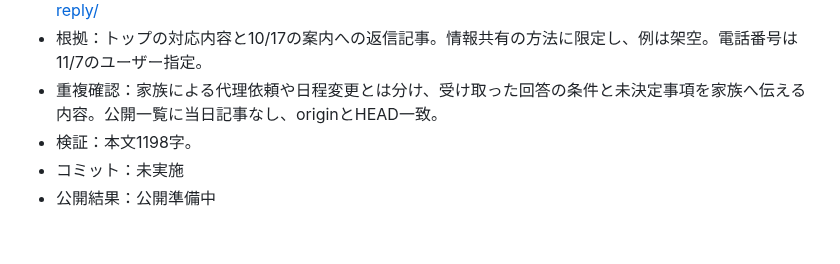
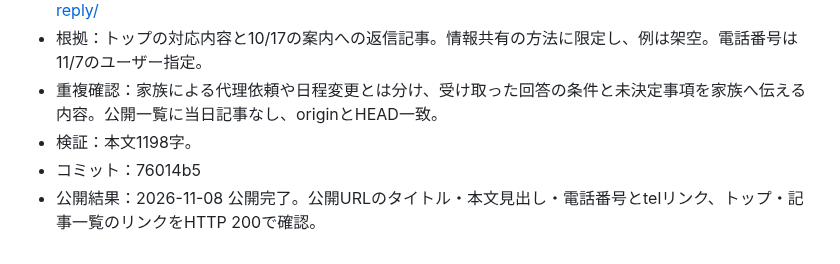
Before and after one commit to nwostar0717-star/takizawa_hp, a Markdown page: docs/daily-article-log.md, the part around the change. Drawn GitHub-style.

Commit message:
Record verified publication for 2026-11-08

```diff
--- a/docs/daily-article-log.md
+++ b/docs/daily-article-log.md
@@ -577,5 +577,5 @@
 - 根拠：トップの対応内容と10/17の案内への返信記事。情報共有の方法に限定し、例は架空。電話番号は11/7のユーザー指定。
 - 重複確認：家族による代理依頼や日程変更とは分け、受け取った回答の条件と未決定事項を家族へ伝える内容。公開一覧に当日記事なし、originとHEAD一致。
 - 検証：本文1198字。
-- コミット：未実施
-- 公開結果：公開準備中
+- コミット：76014b5
+- 公開結果：2026-11-08 公開完了。公開URLのタイトル・本文見出し・電話番号とtelリンク、トップ・記事一覧のリンクをHTTP 200で確認。
```
